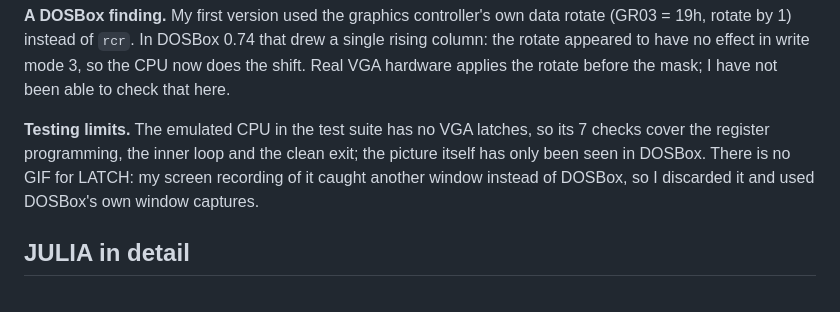
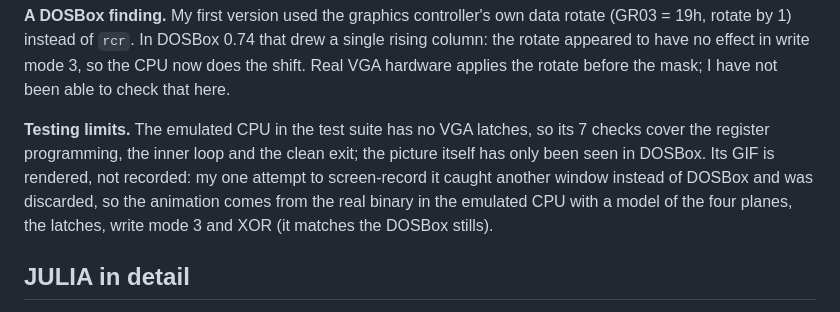
Before and after one commit to djayuffe/uber256-lab, a Markdown page: README.md, the part around the change. GitHub-like rendering.

Commit message:
README: LATCH now has a rendered GIF
Co-Authored-By: Claude Opus 5.5 <noreply@anthropic.com>

```diff
--- a/README.md
+++ b/README.md
@@ -261,7 +261,7 @@ Every frame the program writes two seed bytes into the row just below the screen
 
 **A DOSBox finding.** My first version used the graphics controller's own data rotate (GR03 = 19h, rotate by 1) instead of `rcr`. In DOSBox 0.74 that drew a single rising column: the rotate appeared to have no effect in write mode 3, so the CPU now does the shift. Real VGA hardware applies the rotate before the mask; I have not been able to check that here.
 
-**Testing limits.** The emulated CPU in the test suite has no VGA latches, so its 7 checks cover the register programming, the inner loop and the clean exit; the picture itself has only been seen in DOSBox. There is no GIF for LATCH: my screen recording of it caught another window instead of DOSBox, so I discarded it and used DOSBox's own window captures.
+**Testing limits.** The emulated CPU in the test suite has no VGA latches, so its 7 checks cover the register programming, the inner loop and the clean exit; the picture itself has only been seen in DOSBox. Its GIF is rendered, not recorded: my one attempt to screen-record it caught another window instead of DOSBox and was discarded, so the animation comes from the real binary in the emulated CPU with a model of the four planes, the latches, write mode 3 and XOR (it matches the DOSBox stills).
 
 ## JULIA in detail
 
```
